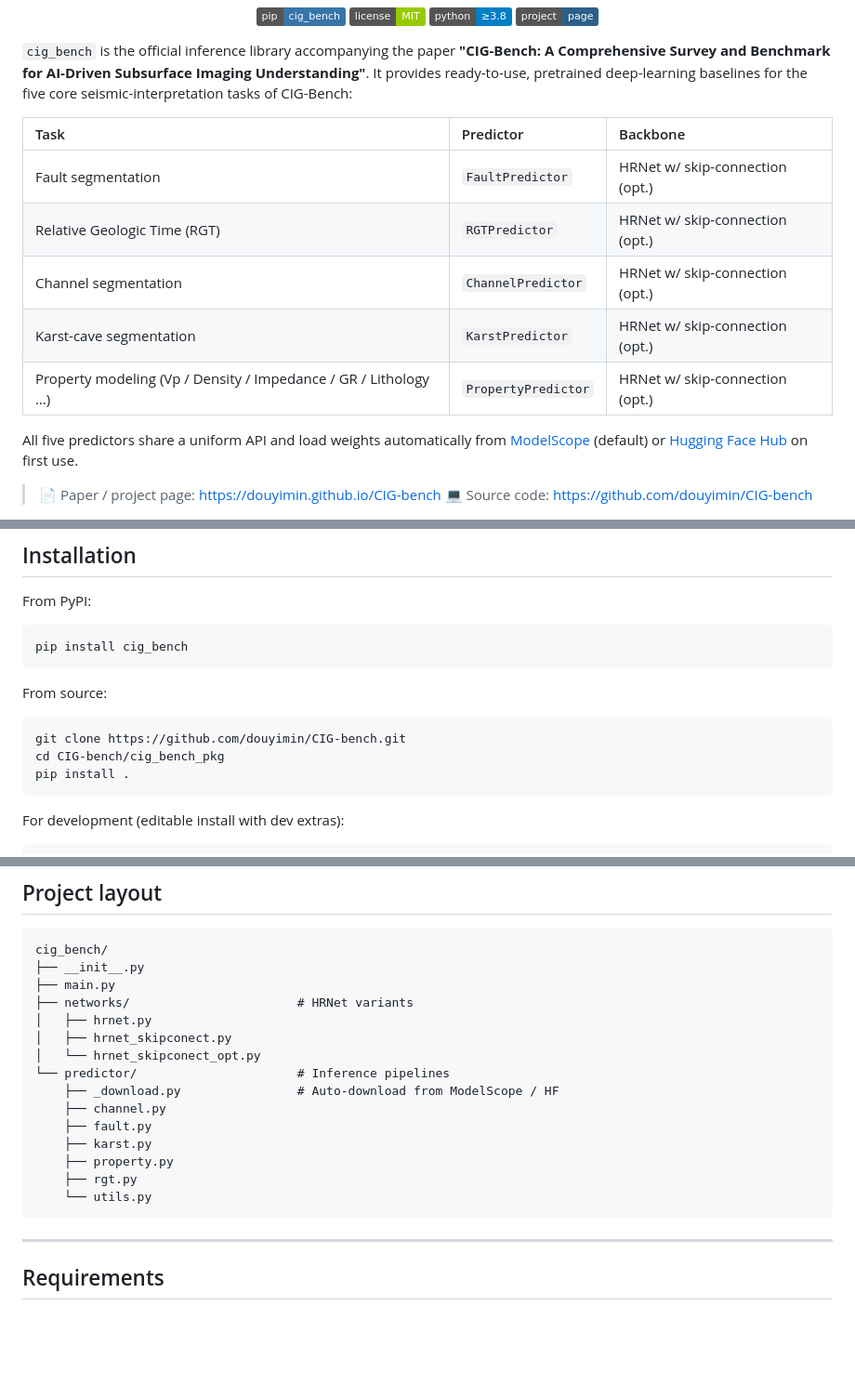
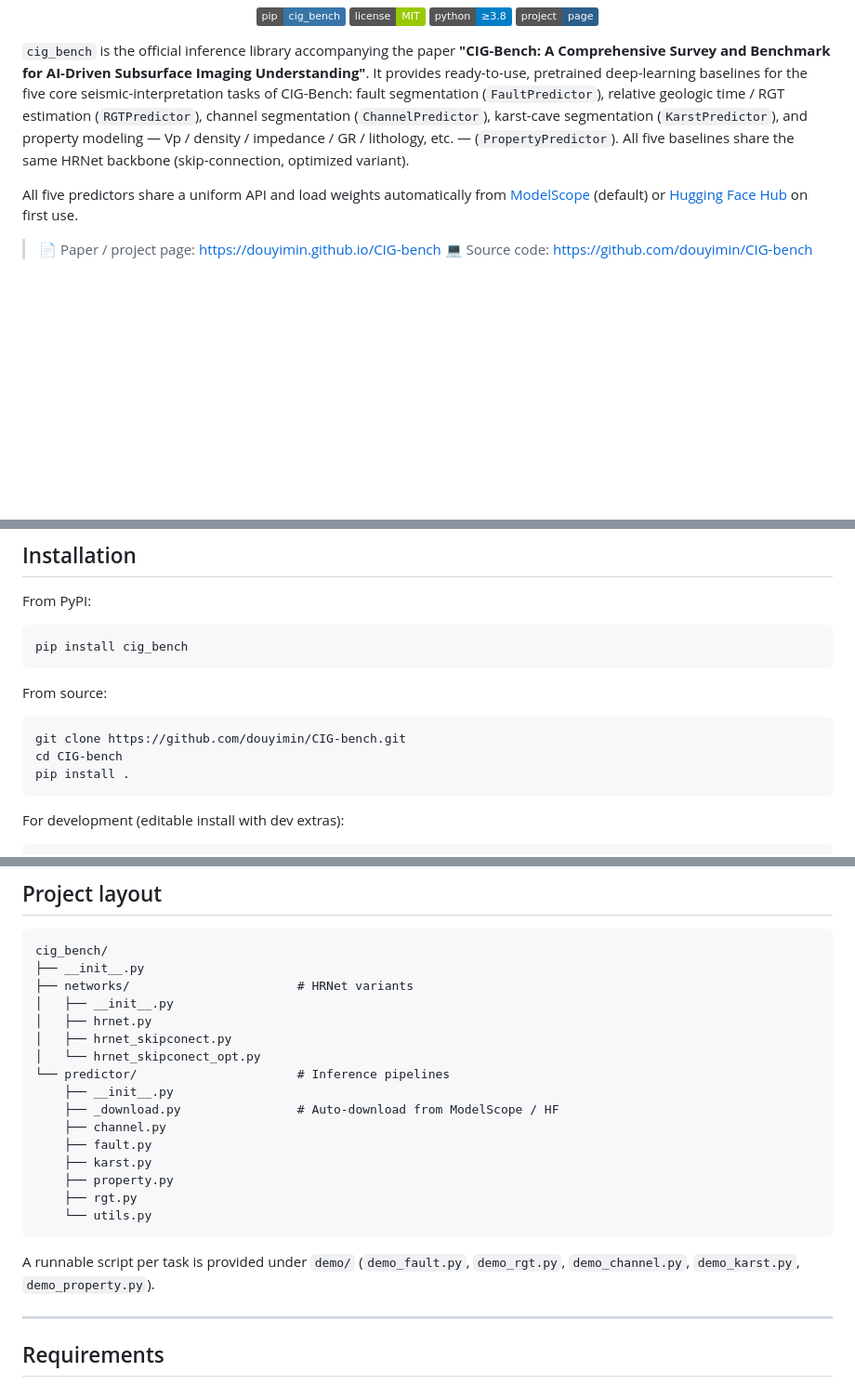
Before and after one commit to douyimin/CIG-bench, a Markdown page: README.md, 3 parts joined by grey strips. Shown at 93% size. Drawn GitHub-style; badges without logos; blank space fills up the shorter version.

````diff
--- a/README.md
+++ b/README.md
@@ -14,15 +14,11 @@
 `cig_bench` is the official inference library accompanying the paper
 **"CIG-Bench: A Comprehensive Survey and Benchmark for AI-Driven Subsurface Imaging Understanding"**.
 It provides ready-to-use, pretrained deep-learning baselines for the five core seismic-interpretation
-tasks of CIG-Bench:
-
-| Task | Predictor | Backbone |
-| :--- | :--- | :--- |
-| Fault segmentation | `FaultPredictor` | HRNet w/ skip-connection (opt.) |
-| Relative Geologic Time (RGT) | `RGTPredictor` | HRNet w/ skip-connection (opt.) |
-| Channel segmentation | `ChannelPredictor` | HRNet w/ skip-connection (opt.) |
-| Karst-cave segmentation | `KarstPredictor` | HRNet w/ skip-connection (opt.) |
-| Property modeling (Vp / Density / Impedance / GR / Lithology …) | `PropertyPredictor` | HRNet w/ skip-connection (opt.) |
+tasks of CIG-Bench: fault segmentation (`FaultPredictor`), relative geologic time / RGT
+estimation (`RGTPredictor`), channel segmentation (`ChannelPredictor`), karst-cave
+segmentation (`KarstPredictor`), and property modeling — Vp / density / impedance / GR /
+lithology, etc. — (`PropertyPredictor`). All five baselines share the same HRNet backbone
+(skip-connection, optimized variant).
 
 All five predictors share a uniform API and load weights automatically from
 [ModelScope](https://www.modelscope.cn/) (default) or
@@ -62,7 +58,7 @@ From source:
 
 ```bash
 git clone https://github.com/douyimin/CIG-bench.git
-cd CIG-bench/cig_bench_pkg
+cd CIG-bench
 pip install .
 ```
 
@@ -230,12 +266,13 @@ To change the default repository IDs, edit `MODELSCOPE_DEFAULT_MODEL_ID` /
 ```text
 cig_bench/
 ├── __init__.py
-├── main.py
 ├── networks/                       # HRNet variants
+│   ├── __init__.py
 │   ├── hrnet.py
 │   ├── hrnet_skipconect.py
 │   └── hrnet_skipconect_opt.py
 └── predictor/                      # Inference pipelines
+    ├── __init__.py
     ├── _download.py                # Auto-download from ModelScope / HF
     ├── channel.py
     ├── fault.py
@@ -244,6 +281,9 @@ cig_bench/
     ├── rgt.py
     └── utils.py
 ```
+
+A runnable script per task is provided under `demo/` (`demo_fault.py`, `demo_rgt.py`,
+`demo_channel.py`, `demo_karst.py`, `demo_property.py`).
 
 ---
 
````
Also changed, not shown: other parts of README.md (+44 -4 lines).
